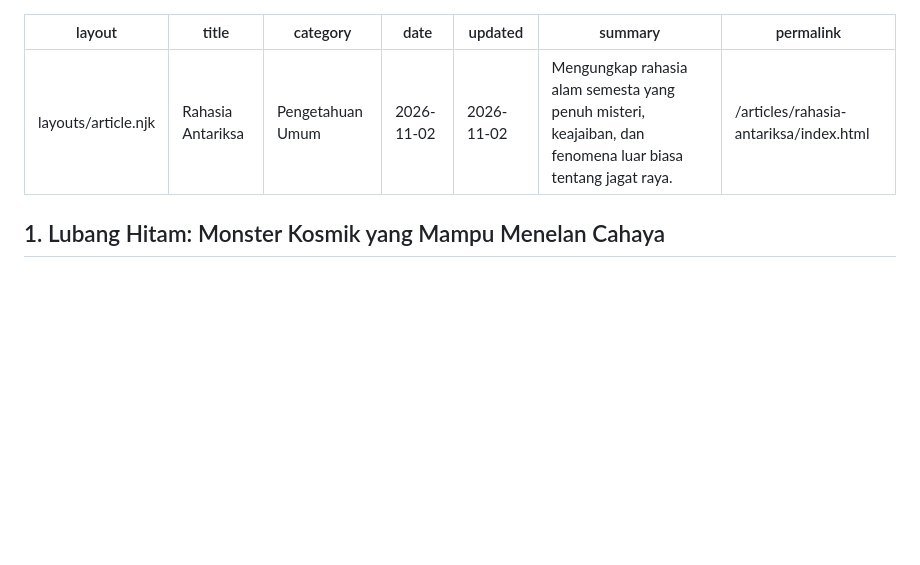
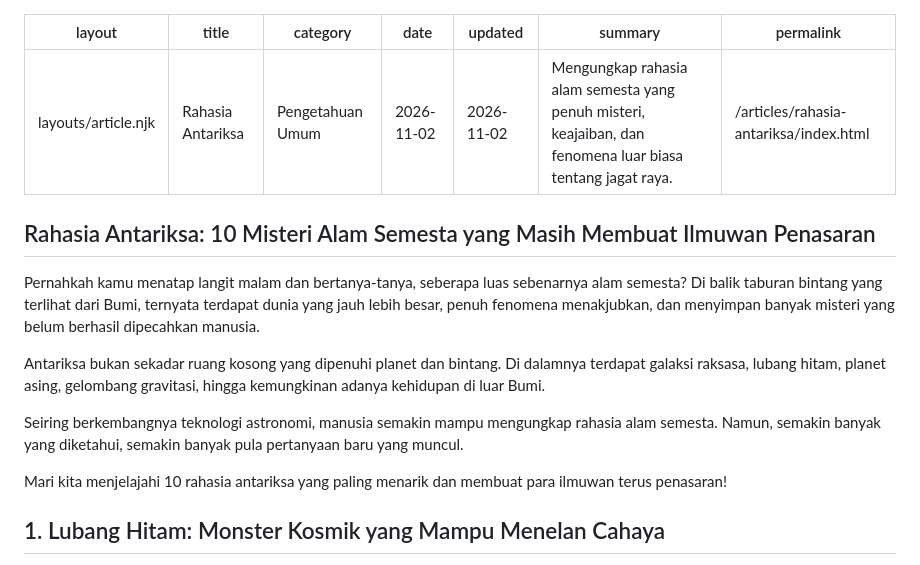
Before and after one commit to enceprahmatpurnama-tech/jakasembung-website, a Markdown page: articles/rahasia-antariksa.md, the part around the change. Drawn GitHub-style; blank space fills up the shorter version.

Commit message:
Expand article with introduction and black hole mystery
Added an introduction and the first mystery about black holes to the article on space secrets.

```diff
--- a/articles/rahasia-antariksa.md
+++ b/articles/rahasia-antariksa.md
@@ -7,6 +7,16 @@ updated: 2026-11-02
 summary: "Mengungkap rahasia alam semesta yang penuh misteri, keajaiban, dan fenomena luar biasa tentang jagat raya."
 permalink: "/articles/rahasia-antariksa/index.html"
 ---
+## Rahasia Antariksa: 10 Misteri Alam Semesta yang Masih Membuat Ilmuwan Penasaran
+
+Pernahkah kamu menatap langit malam dan bertanya-tanya, seberapa luas sebenarnya alam semesta? Di balik taburan bintang yang terlihat dari Bumi, ternyata terdapat dunia yang jauh lebih besar, penuh fenomena menakjubkan, dan menyimpan banyak misteri yang belum berhasil dipecahkan manusia.
+
+Antariksa bukan sekadar ruang kosong yang dipenuhi planet dan bintang. Di dalamnya terdapat galaksi raksasa, lubang hitam, planet asing, gelombang gravitasi, hingga kemungkinan adanya kehidupan di luar Bumi.
+
+Seiring berkembangnya teknologi astronomi, manusia semakin mampu mengungkap rahasia alam semesta. Namun, semakin banyak yang diketahui, semakin banyak pula pertanyaan baru yang muncul.
+
+Mari kita menjelajahi 10 rahasia antariksa yang paling menarik dan membuat para ilmuwan terus penasaran!
+
 ## 1. Lubang Hitam: Monster Kosmik yang Mampu Menelan Cahaya
 
 Salah satu misteri terbesar di alam semesta adalah lubang hitam atau black hole. Objek luar angkasa ini memiliki gaya gravitasi yang sangat kuat sehingga apa pun yang melewati batas tertentu, termasuk cahaya, tidak dapat melarikan diri.
```
